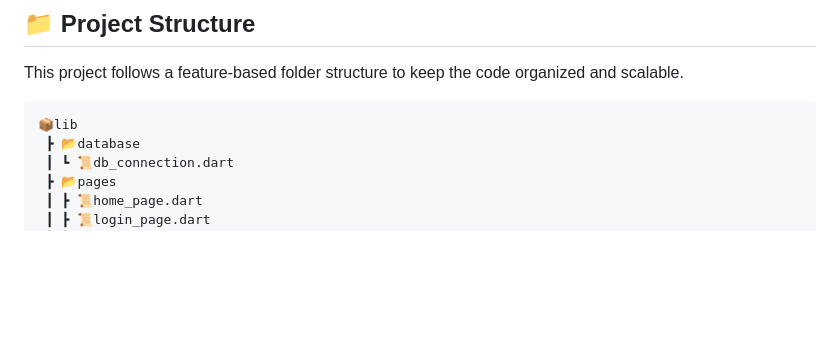
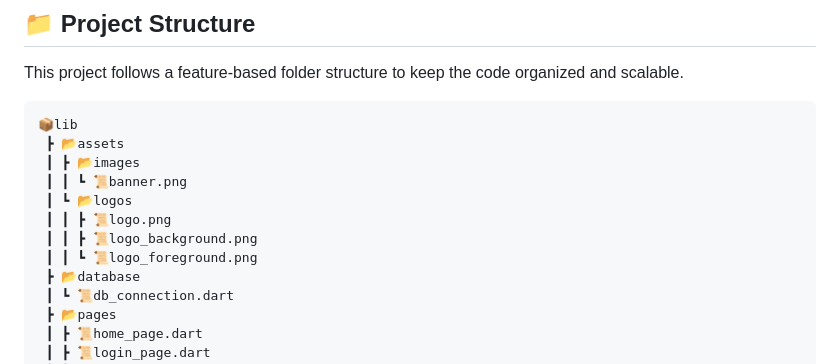
Before and after one commit to SanithuM/HealthMate_Fitness_App, a Markdown page: README.md, the part around the change. Rendered like a GitHub page; blank space fills up the shorter version.

Commit message:
Refactor code structure for improved readability and maintainability

````diff
--- a/README.md
+++ b/README.md
@@ -46,6 +46,13 @@ This project follows a feature-based folder structure to keep the code organized
 
 ```
 📦lib
+ ┣ 📂assets
+ ┃ ┣ 📂images
+ ┃ ┃ ┗ 📜banner.png
+ ┃ ┗ 📂logos
+ ┃ ┃ ┣ 📜logo.png
+ ┃ ┃ ┣ 📜logo_background.png
+ ┃ ┃ ┗ 📜logo_foreground.png
  ┣ 📂database
  ┃ ┗ 📜db_connection.dart
  ┣ 📂pages
````
Also changed, not shown: lib/assets/images/banner.png (renamed from assets/images/banner.png), lib/assets/logos/logo.png (renamed from assets/logos/logo.png), lib/assets/logos/logo_background.png (renamed from assets/logos/logo_background.png), lib/assets/logos/logo_foreground.png (renamed from assets/logos/logo_foreground.png), 1 other file.
